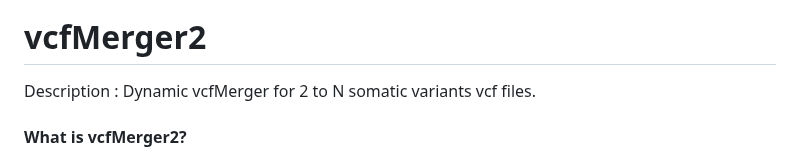
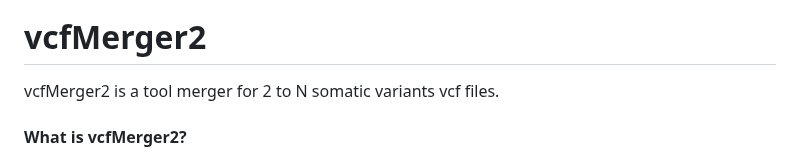
Before and after one commit to tgen/vcfMerger2, a Markdown page: README.md, the part around the change. Rendered like a GitHub page.

```diff
--- a/README.md
+++ b/README.md
@@ -1,7 +1,7 @@
 ![logo](/vcfMerger2.logo.png)
 
 # vcfMerger2
-Description : Dynamic vcfMerger for 2 to N somatic variants vcf files.
+vcfMerger2 is a tool merger for 2 to N somatic variants vcf files.
 
 
 #### What is vcfMerger2?
```
Also changed, not shown: vcfMerger2.logo.png.
